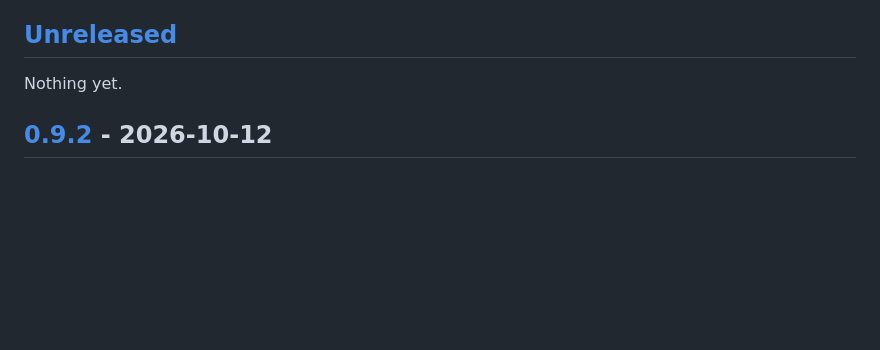
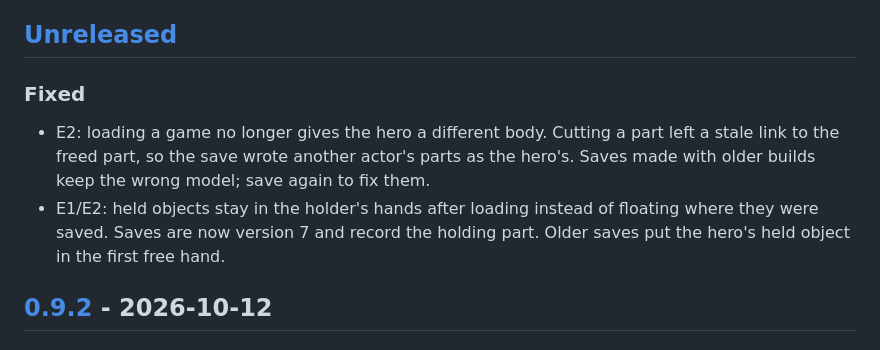
Before and after one commit to ecstatica-game/ecstatica, a Markdown page: CHANGELOG.md, the part around the change. Rendered like a GitHub page; blank space fills up the shorter version.

Commit message:
docs(changelog): hero model and held objects after loading

```diff
--- a/CHANGELOG.md
+++ b/CHANGELOG.md
@@ -4,7 +4,9 @@ All notable changes to this project are documented in this file.
 
 ## [Unreleased]
 
-Nothing yet.
+### Fixed
+- E2: loading a game no longer gives the hero a different body. Cutting a part left a stale link to the freed part, so the save wrote another actor's parts as the hero's. Saves made with older builds keep the wrong model; save again to fix them.
+- E1/E2: held objects stay in the holder's hands after loading instead of floating where they were saved. Saves are now version 7 and record the holding part. Older saves put the hero's held object in the first free hand.
 
 ## [0.9.2] - 2026-10-12
 
```
